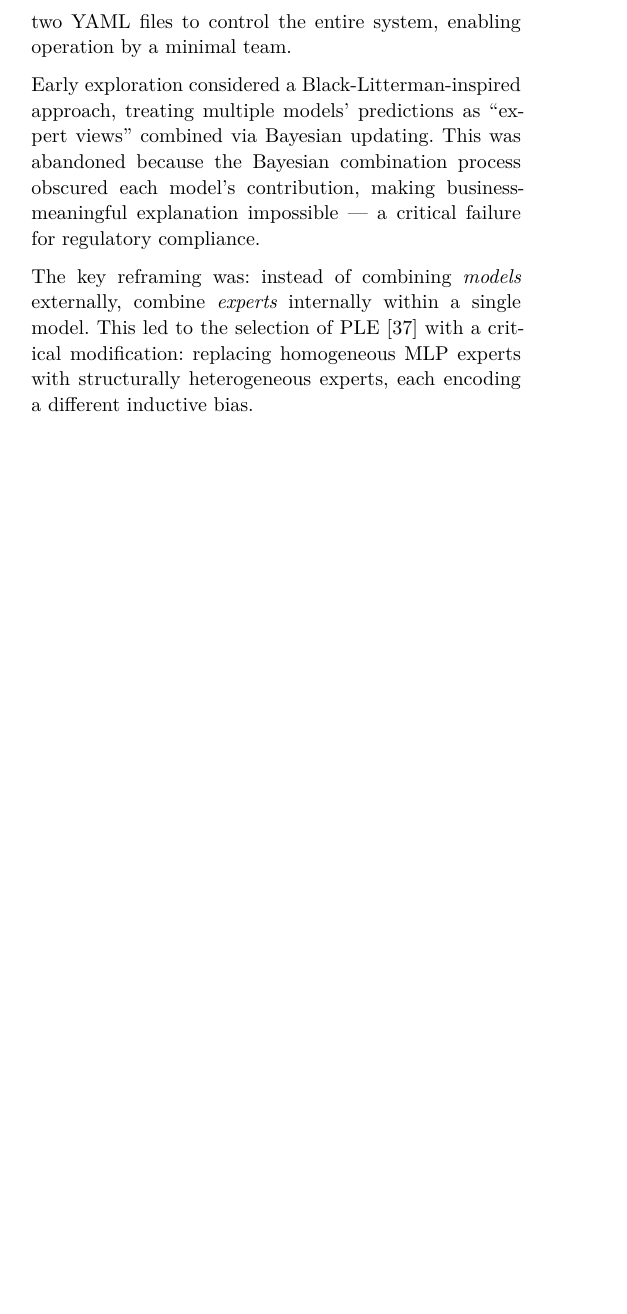
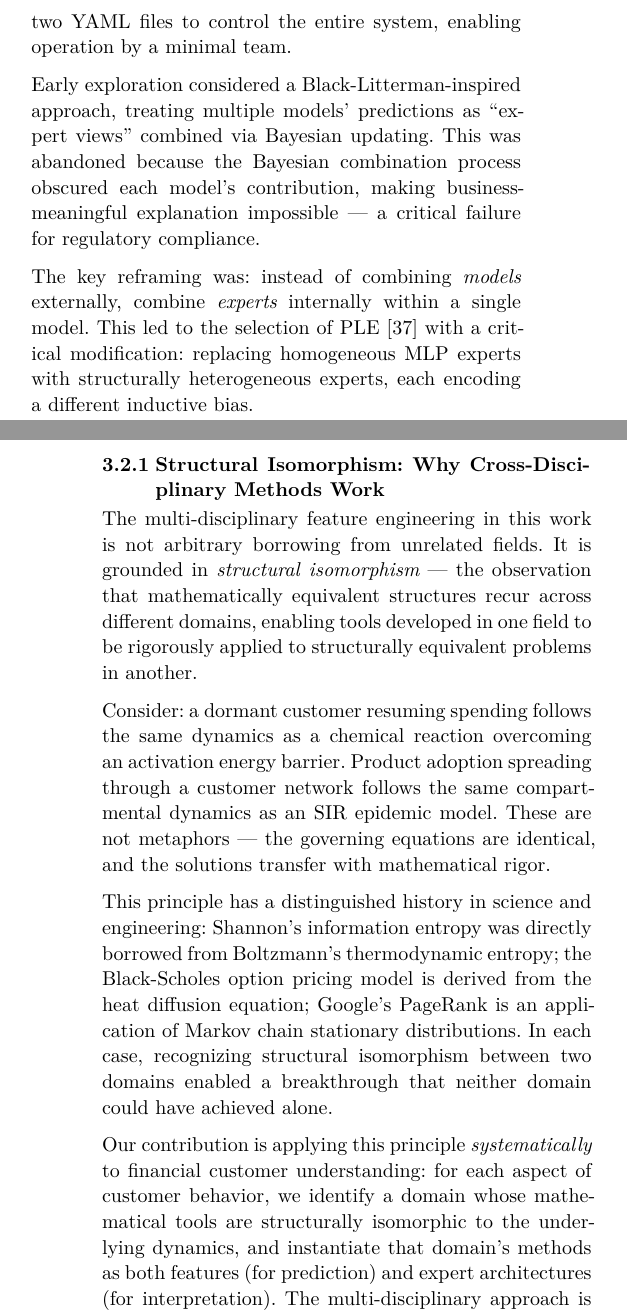
Before and after one commit to bluethestyle/aws_ple_for_financial, a Typst document (paper/typst/paper1.typ): part of one column of page 4 of 14 before the commit and two parts of the columns of pages 4 and 5 of 14 after it, the two joined at a grey line, cut so that both start at the same text, the shorter picture padded with empty space. The pictures show the PDF file paper/typst/paper1.pdf that the author committed with the source.

Commit message:
docs: structural isomorphism — why cross-disciplinary methods work
Added to Design Philosophy (both EN/KO):
- Structural isomorphism as principled basis for multi-disciplinary features
- Not metaphor but mathematical equivalence (governing equations are identical)
- Historical precedents: Shannon←Boltzmann, Black-Scholes←heat equation, PageRank←Markov
- Systematic application to financial customer understanding

Co-Authored-By: Claude Opus 4.6 (1M context) <noreply@anthropic.com>

```diff
--- a/paper/typst/paper1.typ
+++ b/paper/typst/paper1.typ
@@ -346,6 +346,38 @@ combine _experts_ internally within a single model.
 This led to the selection of PLE @tang2020 with a critical modification:
 replacing homogeneous MLP experts with structurally heterogeneous experts,
 each encoding a different inductive bias.
+
+=== Structural Isomorphism: Why Cross-Disciplinary Methods Work
+
+The multi-disciplinary feature engineering in this work is not arbitrary borrowing
+from unrelated fields.
+It is grounded in _structural isomorphism_ ---
+the observation that mathematically equivalent structures
+recur across different domains, enabling tools developed in one field
+to be rigorously applied to structurally equivalent problems in another.
+
+Consider:
+a dormant customer resuming spending follows the same dynamics
+as a chemical reaction overcoming an activation energy barrier.
+Product adoption spreading through a customer network follows the same
+compartmental dynamics as an SIR epidemic model.
+These are not metaphors --- the governing equations are identical,
+and the solutions transfer with mathematical rigor.
+
+This principle has a distinguished history in science and engineering:
+Shannon's information entropy was directly borrowed from Boltzmann's thermodynamic entropy;
+the Black-Scholes option pricing model is derived from the heat diffusion equation;
+Google's PageRank is an application of Markov chain stationary distributions.
+In each case, recognizing structural isomorphism between two domains
+enabled a breakthrough that neither domain could have achieved alone.
+
+Our contribution is applying this principle _systematically_ to financial customer understanding:
+for each aspect of customer behavior,
+we identify a domain whose mathematical tools are structurally isomorphic
+to the underlying dynamics, and instantiate that domain's methods
+as both features (for prediction) and expert architectures (for interpretation).
+The multi-disciplinary approach is not a collection of ad-hoc features
+but a principled application of analogical reasoning through structural equivalence.
 
 Four principles guide the architecture:
 
```
Also changed, not shown: paper/typst/paper1_ko.typ (+30 -0 lines), paper/typst/paper1.pdf, paper/typst/paper1_ko.pdf.
